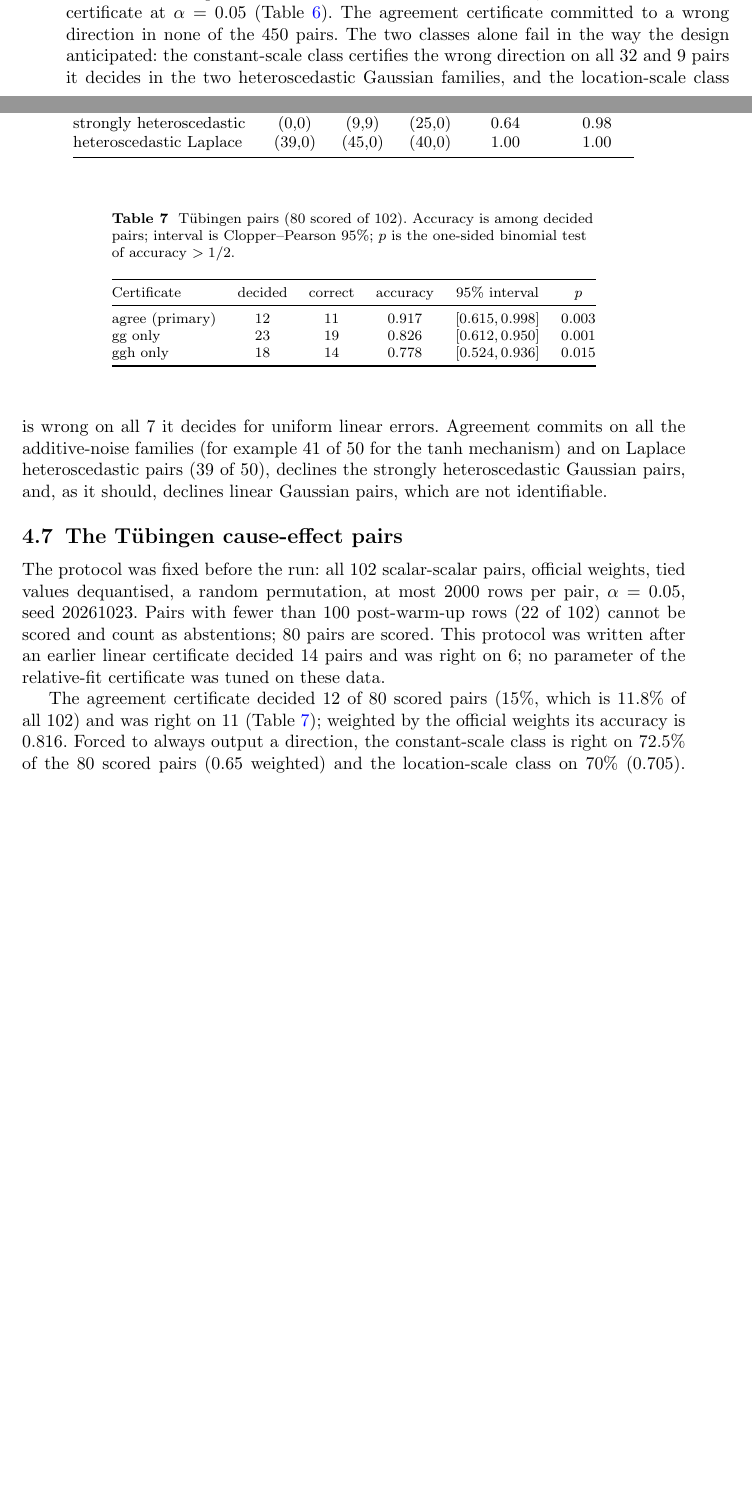
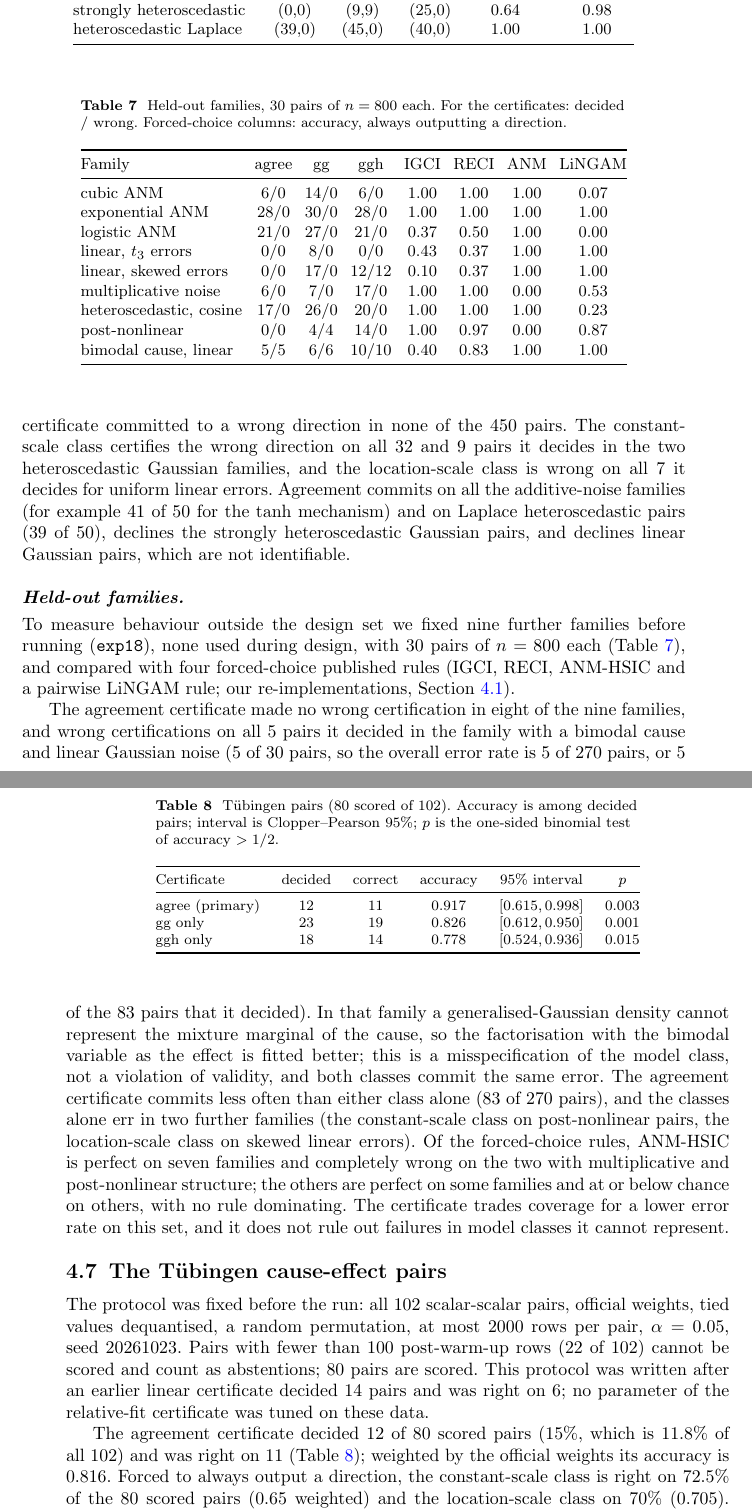
Before and after one commit to vinhqdang/SPRINT-CD, a LaTeX paper (paper/certcd2/main.tex, which reads paper/certcd2/sec4_experiments.tex): two parts of pages 16 and 17 of 27 before the commit and two parts of pages 17 and 18 of 28 after it, joined at a grey line, cut at the place of the change, the shorter picture padded with empty space. Compiled offline with pdfLaTeX.

Commit message:
Add held-out pair-family results to experiments

```diff
--- a/paper/certcd2/sec4_experiments.tex
+++ b/paper/certcd2/sec4_experiments.tex
@@ -206,14 +206,3 @@ CPDAG ceiling of $28\%$ of edges orientable).
 
 \subsection{Orientation of pairs}\label{sec:exp-pairs}
 
-\paragraph{Simulated pairs.} We simulated $50$ pairs of $n=800$ for each of nine
-families, and ran the relative-fit certificate at $\alpha=0.05$
-(Table~\ref{tab:pairs}). The agreement certificate committed to a wrong direction
-in none of the $450$ pairs. The two classes alone fail in the way the
-design anticipated: the constant-scale class certifies the wrong direction on
-all $32$ and $9$ pairs it decides in the two heteroscedastic Gaussian families,
-and the location-scale class is wrong on all $7$ it decides for uniform linear
-errors. Agreement commits on all the additive-noise families (for example
-$41$ of $50$ for the $\tanh$ mechanism) and on Laplace heteroscedastic pairs ($39$ of $50$),
-declines the strongly heteroscedastic Gaussian pairs, and, as it should,
-declines linear Gaussian pairs, which are not identifiable.
@@ -220,3 +214,11 @@ declines linear Gaussian pairs, which are not identifiable.
+certificate committed to a wrong direction in none of the $450$ pairs. The
+constant-scale class certifies the wrong direction on all $32$ and $9$ pairs it
+decides in the two heteroscedastic Gaussian families, and the location-scale class
+is wrong on all $7$ it decides for uniform linear errors. Agreement commits on all
+the additive-noise families (for example $41$ of $50$ for the $\tanh$ mechanism)
+and on Laplace heteroscedastic pairs ($39$ of $50$), declines the strongly
+heteroscedastic Gaussian pairs, and declines linear Gaussian pairs, which are not
+identifiable.
 
 \begin{table}[t]
 \caption{Pair orientation, $50$ simulated pairs per family, $n=800$. Entries are
@@ -239,6 +241,52 @@ heteroscedastic Laplace & (39,0) & (45,0) & (40,0) & 1.00 & 1.00\\
 \bottomrule
 \end{tabular}
 \end{table}
+
+\paragraph{Held-out families.} To measure behaviour outside the design set we
+fixed nine further families before running (\texttt{exp18}), none used during
+design, with $30$ pairs of $n=800$ each (Table~\ref{tab:heldout}), and compared
+with four forced-choice published rules (IGCI, RECI, ANM-HSIC and a pairwise
+LiNGAM rule; our re-implementations, Section~\ref{sec:protocol}).
+
+\begin{table}[t]
+\caption{Held-out families, $30$ pairs of $n=800$ each. For the certificates:
+decided / wrong. Forced-choice columns: accuracy, always outputting a
+direction.}\label{tab:heldout}
+\small
+\setlength{\tabcolsep}{3.5pt}
+\begin{tabular}{@{}lccccccc@{}}
+\toprule
+Family & agree & gg & ggh & IGCI & RECI & ANM & LiNGAM\\
+\midrule
+cubic ANM & 6/0 & 14/0 & 6/0 & 1.00 & 1.00 & 1.00 & 0.07\\
+exponential ANM & 28/0 & 30/0 & 28/0 & 1.00 & 1.00 & 1.00 & 1.00\\
+logistic ANM & 21/0 & 27/0 & 21/0 & 0.37 & 0.50 & 1.00 & 0.00\\
+linear, $t_3$ errors & 0/0 & 8/0 & 0/0 & 0.43 & 0.37 & 1.00 & 1.00\\
+linear, skewed errors & 0/0 & 17/0 & 12/12 & 0.10 & 0.37 & 1.00 & 1.00\\
+multiplicative noise & 6/0 & 7/0 & 17/0 & 1.00 & 1.00 & 0.00 & 0.53\\
+heteroscedastic, cosine & 17/0 & 26/0 & 20/0 & 1.00 & 1.00 & 1.00 & 0.23\\
+post-nonlinear & 0/0 & 4/4 & 14/0 & 1.00 & 0.97 & 0.00 & 0.87\\
+bimodal cause, linear & 5/5 & 6/6 & 10/10 & 0.40 & 0.83 & 1.00 & 1.00\\
+\bottomrule
+\end{tabular}
+\end{table}
+
+The agreement certificate made no wrong certification in eight of the nine
+families, and wrong certifications on all $5$ pairs it decided in the family with
+a bimodal cause and linear Gaussian noise ($5$ of $30$ pairs, so the overall
+error rate is $5$ of $270$ pairs, or $5$ of the $83$ pairs that it decided). In that
+family a generalised-Gaussian density cannot represent the mixture marginal of
+the cause, so the factorisation with the bimodal variable as the effect is
+fitted better; this is a misspecification of the model class, not a violation of
+validity, and both classes commit the same error. The agreement certificate
+commits less often than either class alone ($83$ of $270$ pairs), and the classes
+alone err in two further families (the constant-scale class on
+post-nonlinear pairs, the location-scale class on skewed linear errors). Of the forced-choice rules, ANM-HSIC is perfect on seven families and
+completely wrong on the two with multiplicative and post-nonlinear structure; the
+others are perfect on some families and at or below chance on others, with no rule
+dominating. The certificate trades coverage for a lower error rate on this set,
+and it does not rule out failures in model classes it cannot represent.
+
 
 \subsection{The Tübingen cause-effect pairs}\label{sec:exp-tuebingen}
 
```
Also changed, not shown: paper/certcd2/sec4_experiments.tex (5 more changed lines).
